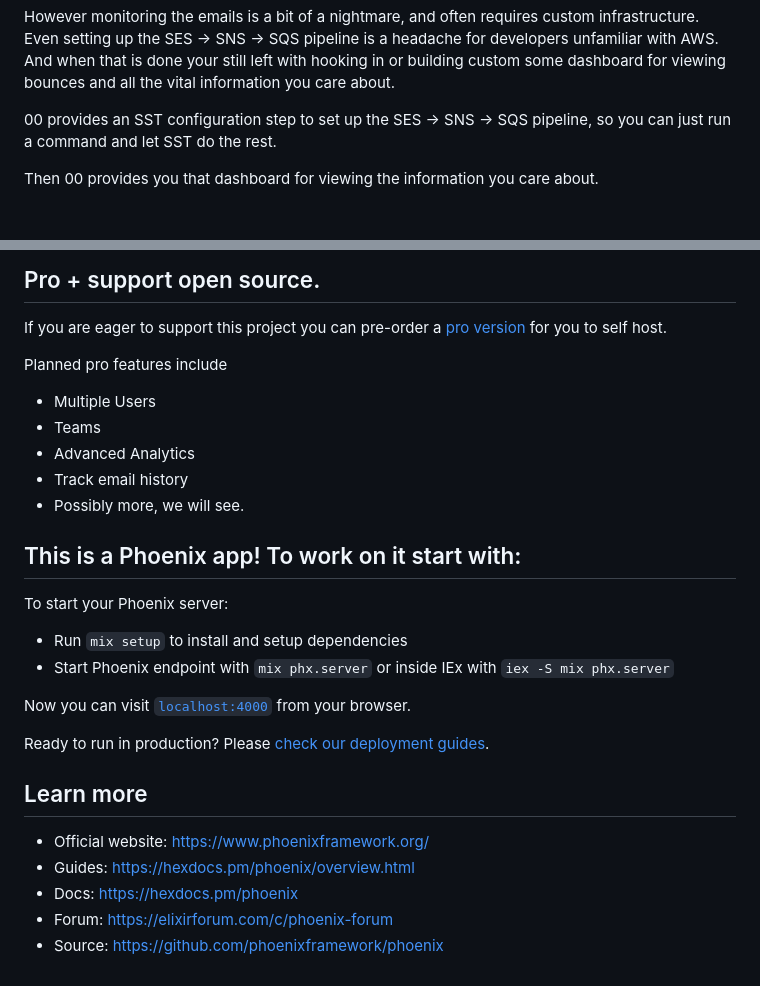
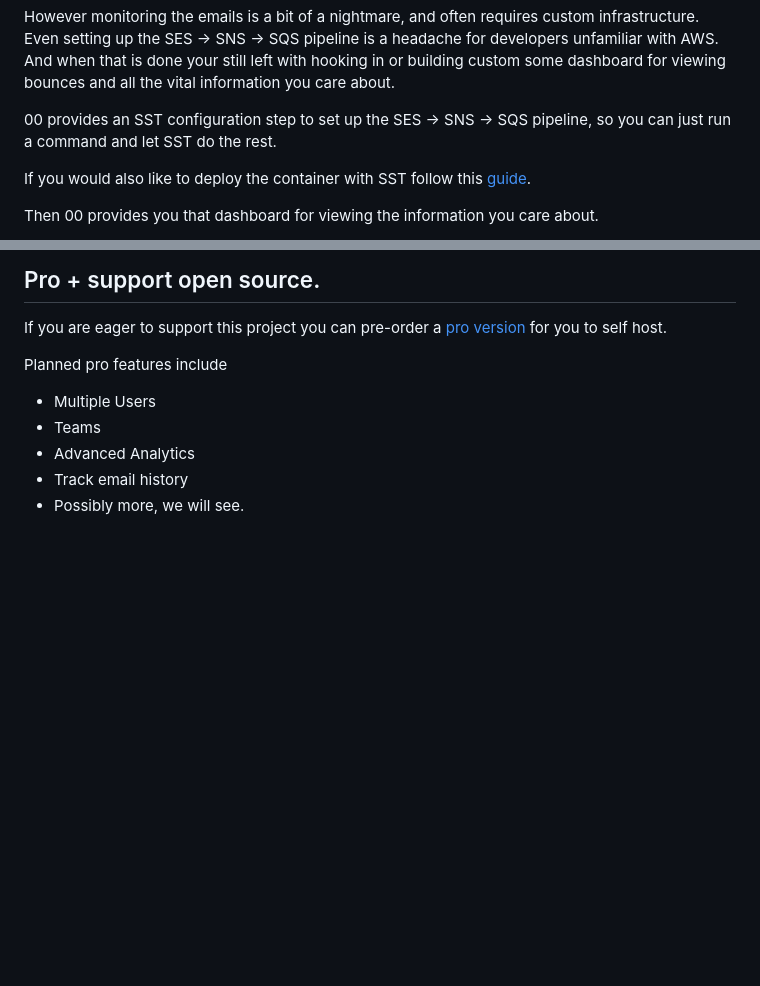
Before and after one commit to technomancy-dev/00, a Markdown page: README.md, 2 parts joined by grey strips. Rendered like a GitHub page; blank space fills up the shorter version.

Commit message:
Remove part about running phx locally. Add SST guide.

```diff
--- a/README.md
+++ b/README.md
@@ -6,6 +6,8 @@ However monitoring the emails is a bit of a nightmare, and often requires custom
 
 00 provides an SST configuration step to set up the SES -> SNS -> SQS pipeline,
 so you can just run a command and let SST do the rest.
+
+If you would also like to deploy the container with SST follow this [guide](https://github.com/technomancy-dev/00/wiki/Hosting-on-AWS-with-SST).
 
 Then 00 provides you that dashboard for viewing the information you care about.
 
@@ -126,22 +128,3 @@ Planned pro features include
 * Advanced Analytics
 * Track email history
 * Possibly more, we will see.
-
-## This is a Phoenix app! To work on it start with:
-
-To start your Phoenix server:
-
-  * Run `mix setup` to install and setup dependencies
-  * Start Phoenix endpoint with `mix phx.server` or inside IEx with `iex -S mix phx.server`
-
-Now you can visit [`localhost:4000`](http://localhost:4000) from your browser.
-
-Ready to run in production? Please [check our deployment guides](https://hexdocs.pm/phoenix/deployment.html).
-
-## Learn more
-
-  * Official website: https://www.phoenixframework.org/
-  * Guides: https://hexdocs.pm/phoenix/overview.html
-  * Docs: https://hexdocs.pm/phoenix
-  * Forum: https://elixirforum.com/c/phoenix-forum
-  * Source: https://github.com/phoenixframework/phoenix
```
